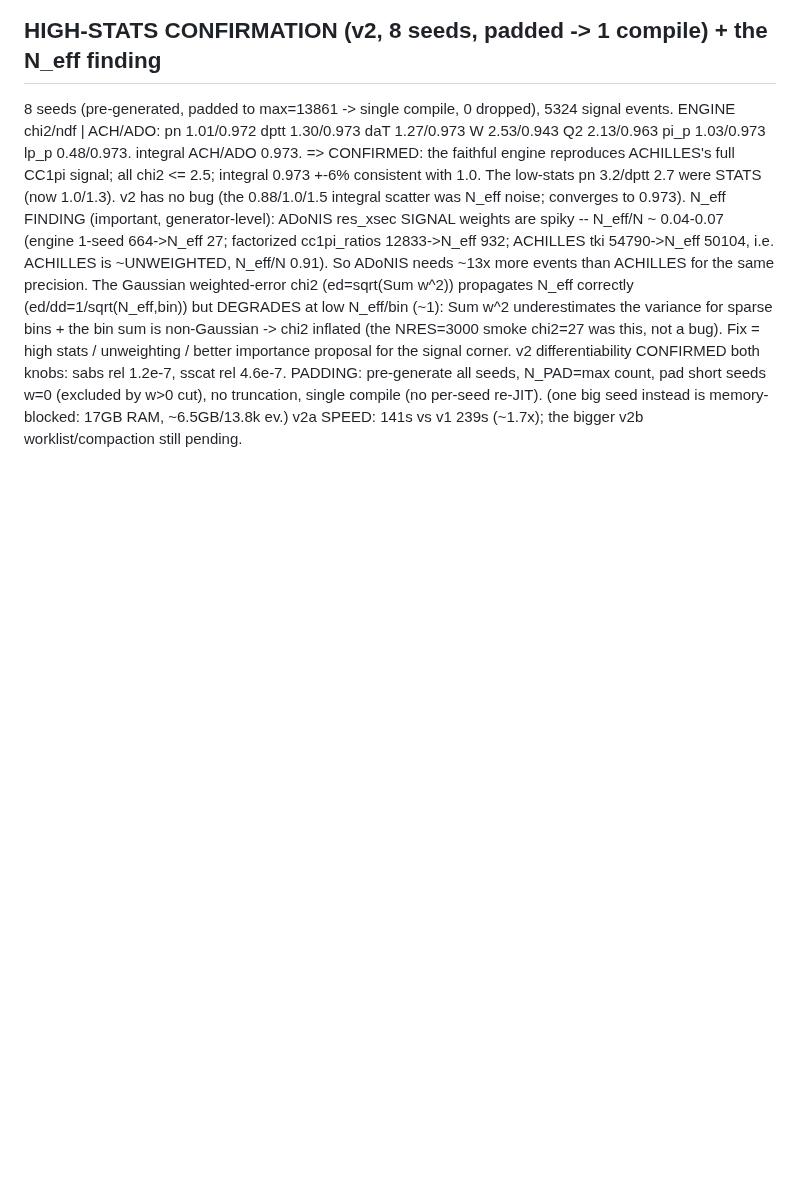
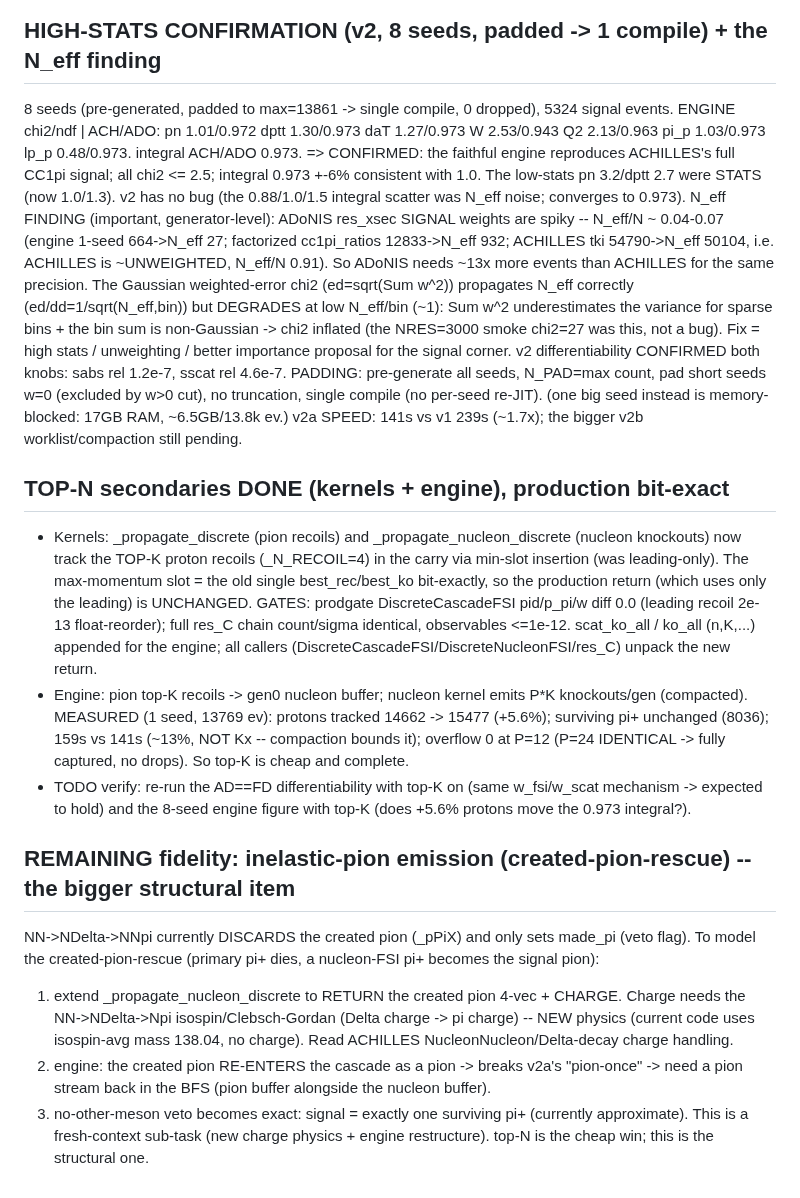
Before and after one commit to cesarjesusvalls/ADoNIS, a Markdown page: docs/logbook/cascade_engine.md, the part around the change. Drawn GitHub-style; blank space fills up the shorter version.

Commit message:
logbook: top-N done (kernels+engine, production bit-exact, +5.6% protons ~13% cost); scope the remaining fidelity item (inelastic-pion emission + created-pion-rescue: needs NN->NDelta->Npi charge physics + pion re-entry in the BFS)

```diff
--- a/docs/logbook/cascade_engine.md
+++ b/docs/logbook/cascade_engine.md
@@ -230,3 +230,32 @@ v2 differentiability CONFIRMED both knobs: sabs rel 1.2e-7, sscat rel 4.6e-7.
 PADDING: pre-generate all seeds, N_PAD=max count, pad short seeds w=0 (excluded by w>0 cut), no truncation,
    single compile (no per-seed re-JIT). (one big seed instead is memory-blocked: 17GB RAM, ~6.5GB/13.8k ev.)
 v2a SPEED: 141s vs v1 239s (~1.7x); the bigger v2b worklist/compaction still pending.
+
+## TOP-N secondaries DONE (kernels + engine), production bit-exact
+
+- Kernels: _propagate_discrete (pion recoils) and _propagate_nucleon_discrete (nucleon knockouts) now
+  track the TOP-K proton recoils (_N_RECOIL=4) in the carry via min-slot insertion (was leading-only).
+  The max-momentum slot = the old single best_rec/best_ko bit-exactly, so the production return (which
+  uses only the leading) is UNCHANGED. GATES: prodgate DiscreteCascadeFSI pid/p_pi/w diff 0.0 (leading
+  recoil 2e-13 float-reorder); full res_C chain count/sigma identical, observables <=1e-12. scat_ko_all /
+  ko_all (n,K,...) appended for the engine; all callers (DiscreteCascadeFSI/DiscreteNucleonFSI/res_C)
+  unpack the new return.
+- Engine: pion top-K recoils -> gen0 nucleon buffer; nucleon kernel emits P*K knockouts/gen (compacted).
+  MEASURED (1 seed, 13769 ev): protons tracked 14662 -> 15477 (+5.6%); surviving pi+ unchanged (8036);
+  159s vs 141s (~13%, NOT Kx -- compaction bounds it); overflow 0 at P=12 (P=24 IDENTICAL -> fully
+  captured, no drops). So top-K is cheap and complete.
+- TODO verify: re-run the AD==FD differentiability with top-K on (same w_fsi/w_scat mechanism -> expected
+  to hold) and the 8-seed engine figure with top-K (does +5.6% protons move the 0.973 integral?).
+
+## REMAINING fidelity: inelastic-pion emission (created-pion-rescue) -- the bigger structural item
+
+NN->NDelta->NNpi currently DISCARDS the created pion (_pPiX) and only sets made_pi (veto flag).  To model
+the created-pion-rescue (primary pi+ dies, a nucleon-FSI pi+ becomes the signal pion):
+1. extend _propagate_nucleon_discrete to RETURN the created pion 4-vec + CHARGE.  Charge needs the
+   NN->NDelta->Npi isospin/Clebsch-Gordan (Delta charge -> pi charge) -- NEW physics (current code uses
+   isospin-avg mass 138.04, no charge).  Read ACHILLES NucleonNucleon/Delta-decay charge handling.
+2. engine: the created pion RE-ENTERS the cascade as a pion -> breaks v2a's "pion-once" -> need a pion
+   stream back in the BFS (pion buffer alongside the nucleon buffer).
+3. no-other-meson veto becomes exact: signal = exactly one surviving pi+ (currently approximate).
+This is a fresh-context sub-task (new charge physics + engine restructure).  top-N is the cheap win;
+this is the structural one.
```
